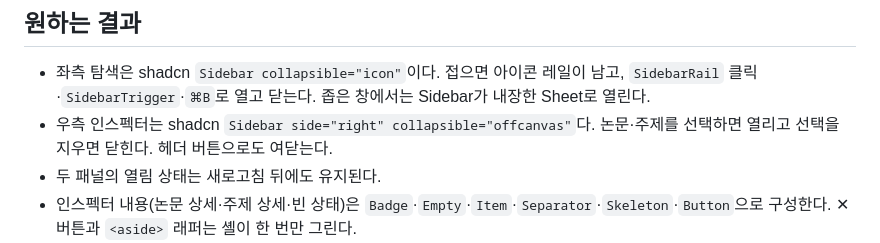
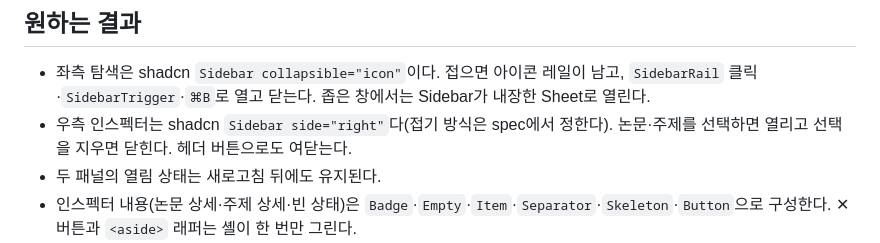
Before and after one commit to Nedian0Brien/Constellation, a Markdown page: .intent/intent_shell-sidebars.md, the part around the change. Rendered like a GitHub page.

Commit message:
spec: 앱 셸 좌우 사이드바를 shadcn Sidebar로 전환
우측 접기 방식은 공식 sidebar-15 패턴(collapsible="none" + 앱 상태)으로 정하고
intent의 offcanvas 문구를 spec 위임으로 고쳤다.

Co-Authored-By: Claude Opus 5 <noreply@anthropic.com>

```diff
--- a/.intent/intent_shell-sidebars.md
+++ b/.intent/intent_shell-sidebars.md
@@ -20,7 +20,7 @@ date: 2026-09-17
 ## 원하는 결과
 
 - 좌측 탐색은 shadcn `Sidebar collapsible="icon"`이다. 접으면 아이콘 레일이 남고, `SidebarRail` 클릭·`SidebarTrigger`·`⌘B`로 열고 닫는다. 좁은 창에서는 Sidebar가 내장한 Sheet로 열린다.
-- 우측 인스펙터는 shadcn `Sidebar side="right" collapsible="offcanvas"`다. 논문·주제를 선택하면 열리고 선택을 지우면 닫힌다. 헤더 버튼으로도 여닫는다.
+- 우측 인스펙터는 shadcn `Sidebar side="right"`다(접기 방식은 spec에서 정한다). 논문·주제를 선택하면 열리고 선택을 지우면 닫힌다. 헤더 버튼으로도 여닫는다.
 - 두 패널의 열림 상태는 새로고침 뒤에도 유지된다.
 - 인스펙터 내용(논문 상세·주제 상세·빈 상태)은 `Badge`·`Empty`·`Item`·`Separator`·`Skeleton`·`Button`으로 구성한다. ✕ 버튼과 `<aside>` 래퍼는 셸이 한 번만 그린다.
 - 좌측 주제 목록(45개)은 `SidebarInput`으로 이름을 걸러 볼 수 있고, 개수는 `SidebarMenuBadge`로 표시한다.
```
Also changed, not shown: .intent/spec_shell-sidebars.md (added, +60 -0 lines).
